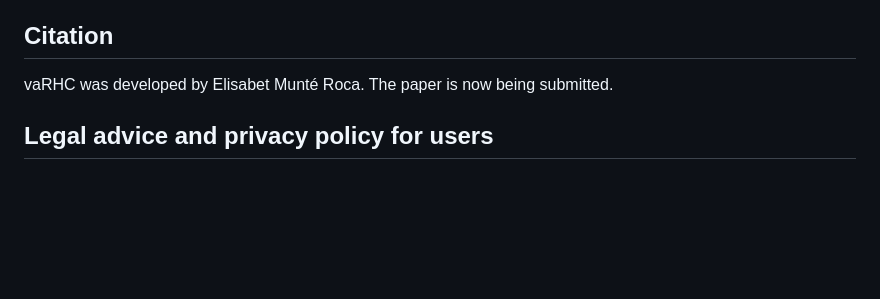
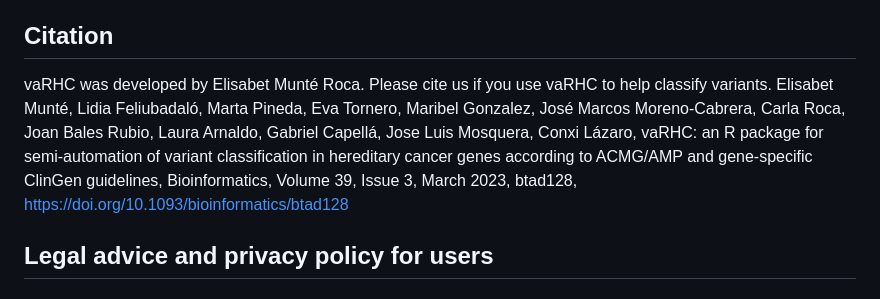
Before and after one commit to emunte/vaRHC, a Markdown page: README.md, the part around the change. Rendered like a GitHub page; blank space fills up the shorter version.

Commit message:
vaRHC citation

```diff
--- a/README.md
+++ b/README.md
@@ -16,7 +16,10 @@ The current version of the package works for single substitutions, deletions and
 Installation and user guide are available at the [vignette](https://htmlpreview.github.io/?https://github.com/emunte/vaRHC/blob/main/inst/doc/vaRHC.html).
 
 ## Citation
-vaRHC was developed by Elisabet Munté Roca. The paper is now being submitted.
+vaRHC was developed by Elisabet Munté Roca.
+Please cite us if you use vaRHC to help classify variants.
+Elisabet Munté, Lidia Feliubadaló, Marta Pineda, Eva Tornero, Maribel Gonzalez, José Marcos Moreno-Cabrera, Carla Roca, Joan Bales Rubio, Laura Arnaldo, Gabriel Capellá, Jose Luis Mosquera, Conxi Lázaro, vaRHC: an R package for semi-automation of variant classification in hereditary cancer genes according to ACMG/AMP and gene-specific ClinGen guidelines, Bioinformatics, Volume 39, Issue 3, March 2023, btad128, https://doi.org/10.1093/bioinformatics/btad128
+
 
 ## Legal advice and privacy policy for users
 ### Legal advice
```
